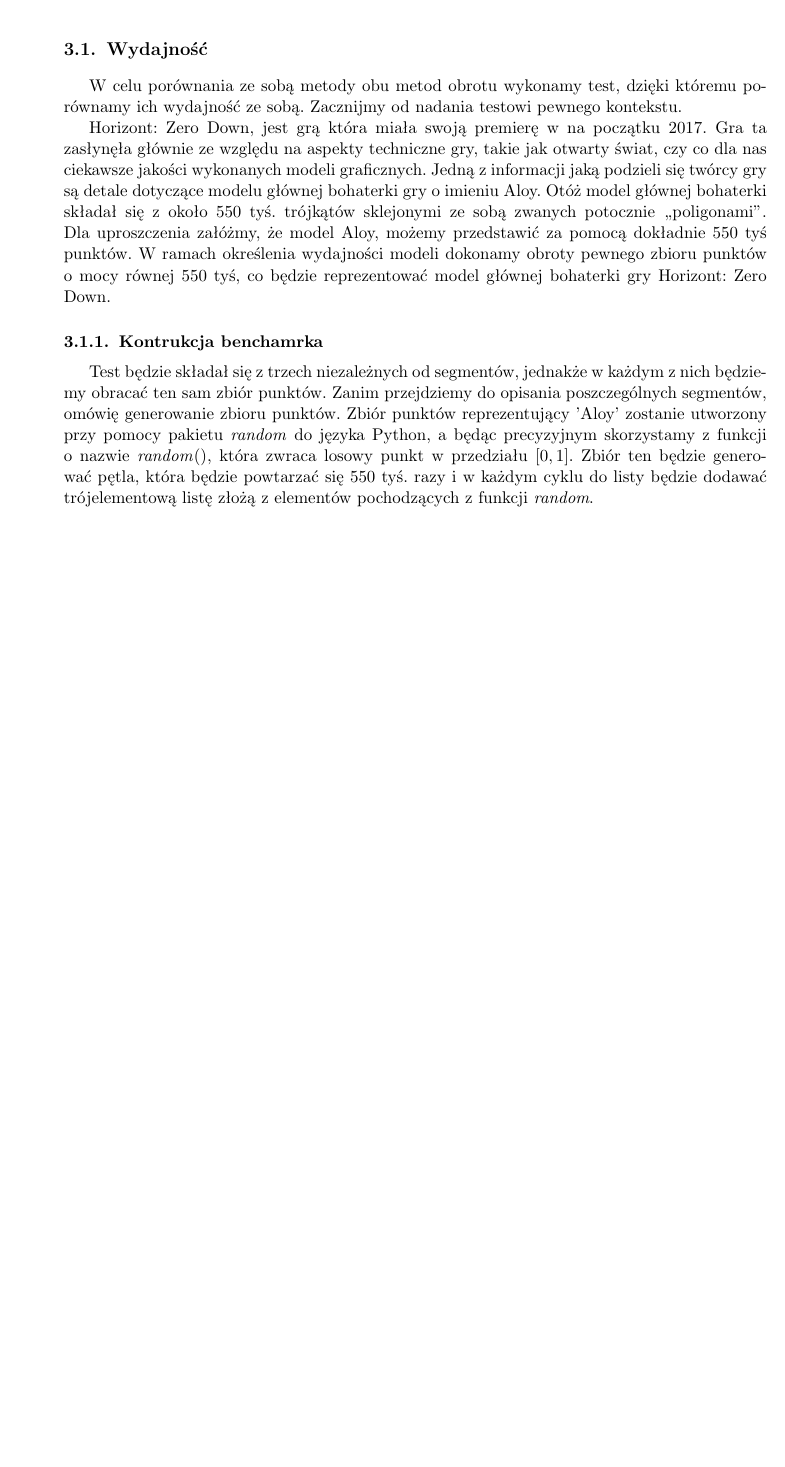
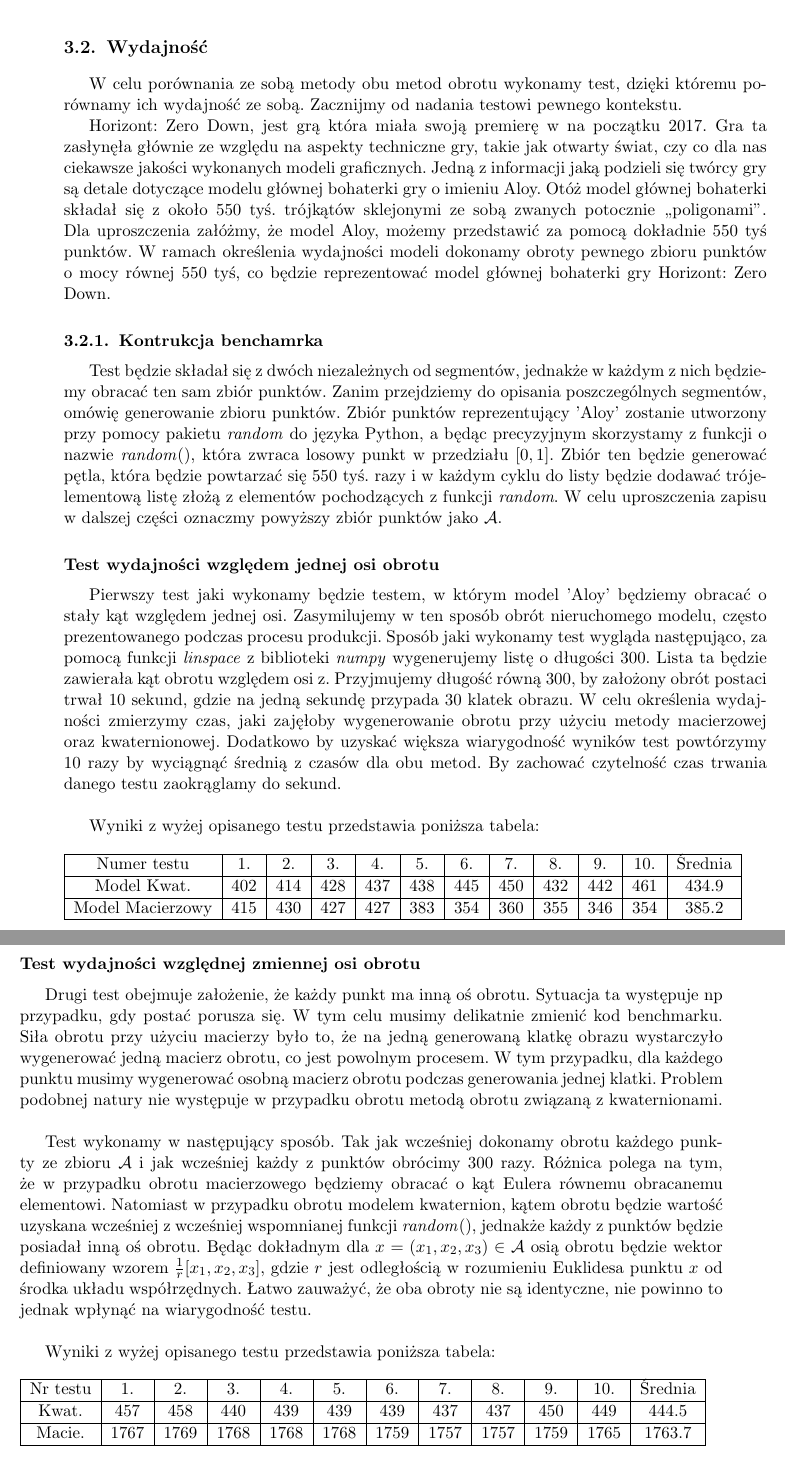
Before and after one commit to sroka99/MGR, a LaTeX document (Latex/TexMaker/mgrSzkic.tex): part of page 25 of 26 before the commit and two parts of pages 25 and 26 of 27 after it, the two joined at a grey line, cut so that both start at the same text, the shorter picture padded with empty space. Compiled offline with pdfLaTeX.

Commit message:
Update
Update

```diff
--- a/Latex/TexMaker/mgrSzkic.tex
+++ b/Latex/TexMaker/mgrSzkic.tex
@@ -1251,7 +1254,7 @@ Dla uproszczenia załóżmy, że model Aloy, możemy przedstawić za pomocą dok
 W ramach określenia wydajności modeli dokonamy obroty pewnego zbioru punktów o mocy równej $550$ tyś, co
 będzie reprezentować model głównej bohaterki gry Horizont: Zero Down.
 \subsection{Kontrukcja benchamrka}
-Test będzie składał się z trzech niezależnych od segmentów, jednakże w każdym z nich będziemy obracać
+Test będzie składał się z dwóch niezależnych od segmentów, jednakże w każdym z nich będziemy obracać
 ten sam zbiór punktów. Zanim przejdziemy do opisania poszczególnych segmentów, omówię
 generowanie zbioru punktów.
 Zbiór punktów reprezentujący 'Aloy' zostanie utworzony przy pomocy pakietu
@@ -1259,6 +1262,55 @@ Zbiór punktów reprezentujący 'Aloy' zostanie utworzony przy pomocy pakietu
 która zwraca losowy punkt w przedziału $[0,1]$.
 Zbiór ten będzie generować pętla, która będzie powtarzać się $550$ tyś. razy i w każdym cyklu do
 listy będzie dodawać trójelementową listę złożą z elementów pochodzących z funkcji \textit{random}.
+W celu uproszczenia zapisu w dalszej części oznaczmy powyższy zbiór punktów jako $\mathcal{A}$.
+\subsection*{Test wydajności względem jednej osi obrotu}
+Pierwszy test jaki wykonamy będzie testem, w którym model 'Aloy' będziemy obracać o stały kąt względem jednej osi. Zasymilujemy w ten sposób obrót nieruchomego modelu, często prezentowanego podczas
+procesu produkcji. Sposób jaki wykonamy test wygląda następująco, za pomocą funkcji \textit{linspace}
+z biblioteki \textit{numpy} wygenerujemy listę o długości $300$. Lista ta będzie zawierała kąt obrotu
+względem osi z. Przyjmujemy długość równą $300$, by założony obrót postaci trwał $10$ sekund, gdzie na
+jedną sekundę przypada $30$ klatek obrazu. W celu określenia wydajności zmierzymy czas, jaki zajęłoby
+wygenerowanie obrotu przy użyciu metody macierzowej oraz kwaternionowej. Dodatkowo by uzyskać większa
+wiarygodność wyników test powtórzymy $10$ razy by wyciągnąć średnią z czasów dla obu metod.
+By zachować czytelność czas trwania danego testu zaokrąglamy do sekund.\\
+
+Wyniki z wyżej opisanego testu przedstawia poniższa tabela:
+\begin{table}[h]
+\begin{tabular}{|c|c|c|c|c|c|c|c|c|c|c|c|}
+\hline
+      Numer testu &  $1.$  &  $2.$  &  $3.$  &  $4.$ &  $5.$ &  $6.$ &  $7.$ &  $8.$ &  $9.$ &  $10.$ & Średnia \\ \hline
+Model Kwat. &$402$&$414$&$428$&$437$&$438$&$445$&$450$&$432$&$442$&$461$& $434.9$      \\ \hline
+Model Macierzowy    &$415$&$430$&$427$&$427$&$383$&$354$&$360$&$355$&$346$&$354$& $385.2$       \\ \hline
+\end{tabular}
+\end{table}
+\subsection*{Test wydajności względnej zmiennej osi obrotu}
+Drugi test obejmuje założenie, że każdy punkt ma inną oś obrotu.
+Sytuacja ta występuje np przypadku, gdy postać porusza się.
+W tym celu musimy delikatnie zmienić kod benchmarku. Siła obrotu przy użyciu macierzy było to, że na
+jedną generowaną klatkę obrazu wystarczyło wygenerować jedną macierz obrotu, co jest powolnym procesem.
+W tym przypadku, dla każdego punktu musimy wygenerować osobną macierz obrotu podczas generowania jednej klatki.
+Problem podobnej natury nie występuje w przypadku obrotu metodą obrotu związaną z kwaternionami.\\
+
+Test wykonamy w następujący sposób. Tak jak wcześniej dokonamy obrotu każdego punkty ze zbioru $\mathcal{A}$ i jak wcześniej
+każdy z punktów obrócimy $300$ razy. Różnica polega na tym, że w przypadku obrotu macierzowego będziemy obracać o kąt Eulera
+równemu obracanemu elementowi. Natomiast w przypadku obrotu modelem kwaternion, kątem obrotu będzie wartość uzyskana wcześniej
+z wcześniej wspomnianej funkcji \textit{random}(), jednakże każdy z punktów będzie posiadał inną oś obrotu. Będąc dokładnym
+dla $x=(x_{1},x_{2},x_{3})\in\mathcal{A}$ osią obrotu będzie wektor definiowany wzorem
+$\frac{1}{r}[x_{1},x_{2},x_{3}]$, gdzie $r$ jest odległością w rozumieniu Euklidesa punktu $x$ od środka układu współrzędnych.
+Łatwo zauważyć, że oba obroty nie są identyczne, nie powinno to jednak wpłynąć na wiarygodność testu.\\
+
+Wyniki z wyżej opisanego testu przedstawia poniższa tabela:
+
+\begin{table}[h]
+\begin{tabular}{|c|c|c|c|c|c|c|c|c|c|c|c|}
+\hline
+ Nr testu   & $1.$&$2.$ &  $3.$  &  $4.$ &  $5.$ &  $6.$ &  $7.$ &  $8.$ &  $9.$ &  $10.$ & Średnia \\ \hline
+Kwat.      &$457$&$458$&$440$&$439$&$439$&$439$&$437$&$437$&$450$&$449$&  $444.5$   \\ \hline
+Macie. &$1767$&$1769$&$1768$&$1768$&$1768$&$1759$&$1757$&$1757$&$1759$&$1765$& $1763.7$       \\ \hline
+\end{tabular}
+\end{table}
+
+\subsection*{Wniosek}
+
 
 \chapter{Literatura}
 \end{document}
```
Also changed, not shown: Latex/TexMaker/mgrSzkic.pdf, Latex/TexMaker/mgrSzkic.tex (5 more changed lines), 5 other files.
